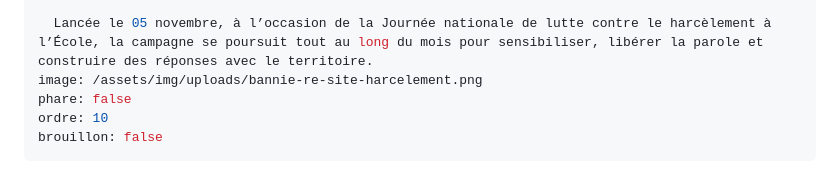
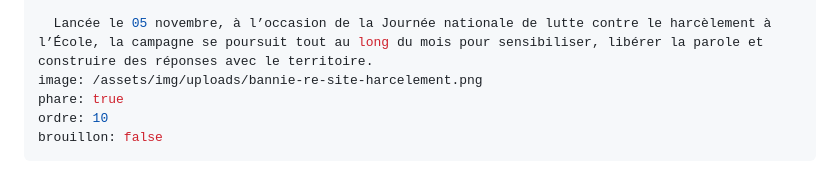
Before and after one commit to AssoLaRun/tbons-site, a Markdown page: src/actions/campagne-2026-face-au-harcelement-la-reunion-se-mobilise.md, the part around the change. GitHub-like rendering.

Commit message:
Modification : action « campagne-2026-face-au-harcelement-la-reunion-se-mobilise »

```diff
--- a/src/actions/campagne-2026-face-au-harcelement-la-reunion-se-mobilise.md
+++ b/src/actions/campagne-2026-face-au-harcelement-la-reunion-se-mobilise.md
@@ -7,7 +7,7 @@ resume: >-
 
   Lancée le 05 novembre, à l’occasion de la Journée nationale de lutte contre le harcèlement à l’École, la campagne se poursuit tout au long du mois pour sensibiliser, libérer la parole et construire des réponses avec le territoire.
 image: /assets/img/uploads/bannie-re-site-harcelement.png
-phare: false
+phare: true
 ordre: 10
 brouillon: false
 ---
```
